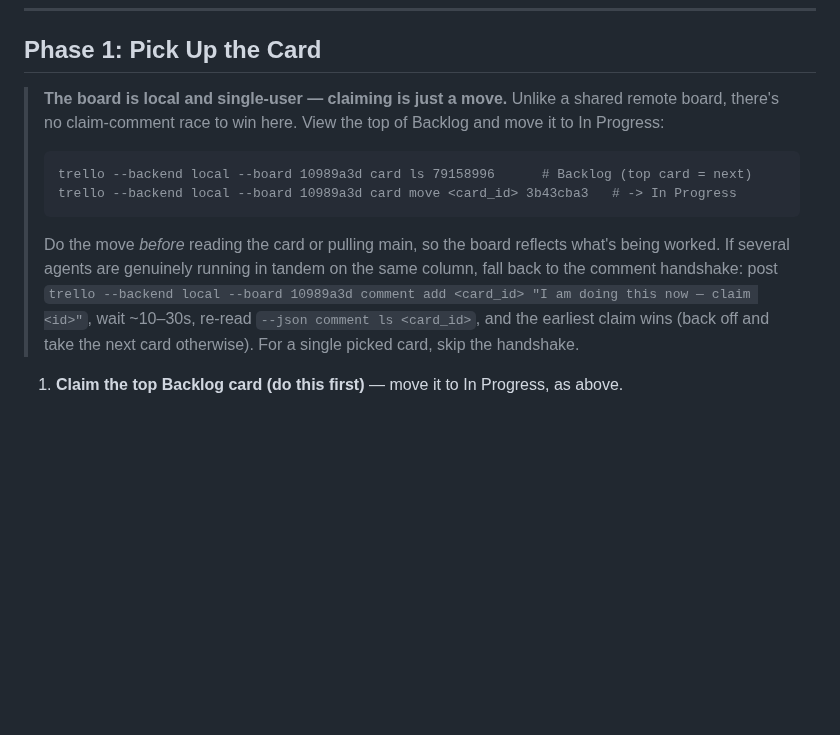
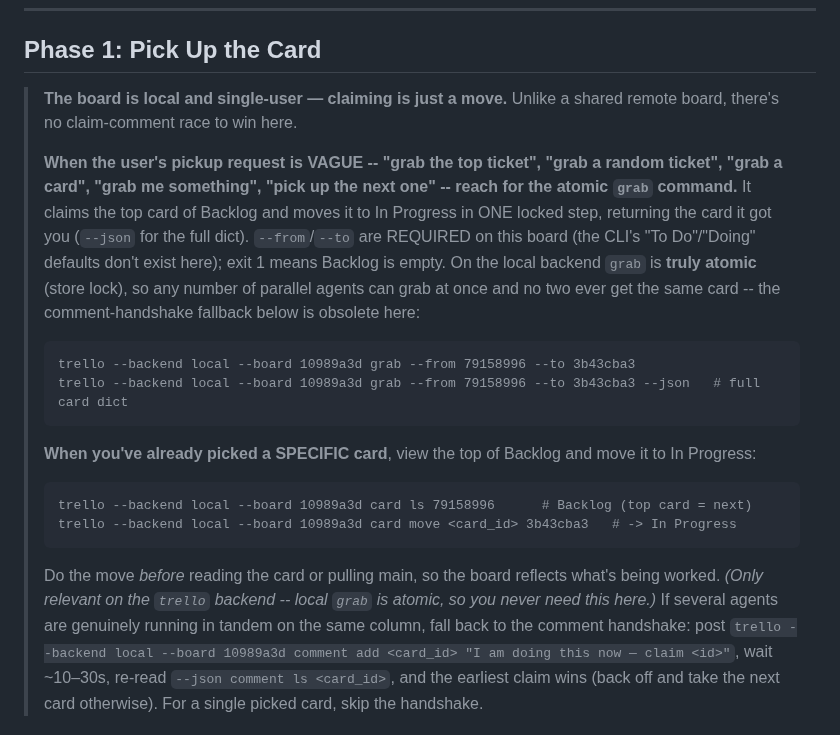
Before and after one commit to Coamithra/RotEA26, a Markdown page: CONTRIBUTING.md, the part around the change. Drawn GitHub-style; blank space fills up the shorter version.

Commit message:
Document atomic `grab` for vague ticket-pickup requests
The Phase 1 pickup runbook only showed the manual `card ls` + `card move`
flow. When the user's request is vague ("grab the top ticket", "grab a
random ticket", etc.) the right tool is trello-cli's atomic `grab`, which
claims Backlog's top card and moves it to In Progress in one store-locked
step (no two parallel agents get the same card). Route vague pickups there,
keep the manual move for a specifically-named card, and mark the old
comment-handshake fallback as trello-backend-only (obsolete on this local
board).

Co-Authored-By: Claude Opus 4.8 <noreply@anthropic.com>

````diff
--- a/CONTRIBUTING.md
+++ b/CONTRIBUTING.md
@@ -102,7 +102,22 @@ worktree is what keeps them from clobbering each other's files and `main`. The r
 ## Phase 1: Pick Up the Card
 
 > **The board is local and single-user — claiming is just a move.** Unlike a shared remote board,
-> there's no claim-comment race to win here. View the top of Backlog and move it to In Progress:
+> there's no claim-comment race to win here.
+>
+> **When the user's pickup request is VAGUE -- "grab the top ticket", "grab a random ticket", "grab a
+> card", "grab me something", "pick up the next one" -- reach for the atomic `grab` command.** It claims
+> the top card of Backlog and moves it to In Progress in ONE locked step, returning the card it got you
+> (`--json` for the full dict). `--from`/`--to` are REQUIRED on this board (the CLI's "To Do"/"Doing"
+> defaults don't exist here); exit 1 means Backlog is empty. On the local backend `grab` is **truly
+> atomic** (store lock), so any number of parallel agents can grab at once and no two ever get the same
+> card -- the comment-handshake fallback below is obsolete here:
+>
+> ```
+> trello --backend local --board 10989a3d grab --from 79158996 --to 3b43cba3
+> trello --backend local --board 10989a3d grab --from 79158996 --to 3b43cba3 --json   # full card dict
+> ```
+>
+> **When you've already picked a SPECIFIC card**, view the top of Backlog and move it to In Progress:
 >
 > ```
 > trello --backend local --board 10989a3d card ls 79158996      # Backlog (top card = next)
@@ -110,7 +125,8 @@ worktree is what keeps them from clobbering each other's files and `main`. The r
 > ```
 >
 > Do the move *before* reading the card or pulling main, so the board reflects what's being worked.
-> If several agents are genuinely running in tandem on the same column, fall back to the comment
+> _(Only relevant on the `trello` backend -- local `grab` is atomic, so you never need this here.)_ If
+> several agents are genuinely running in tandem on the same column, fall back to the comment
 > handshake: post `trello --backend local --board 10989a3d comment add <card_id> "I am doing this now
 > — claim <id>"`, wait ~10–30s, re-read `--json comment ls <card_id>`, and the earliest claim wins
 > (back off and take the next card otherwise). For a single picked card, skip the handshake.
````
